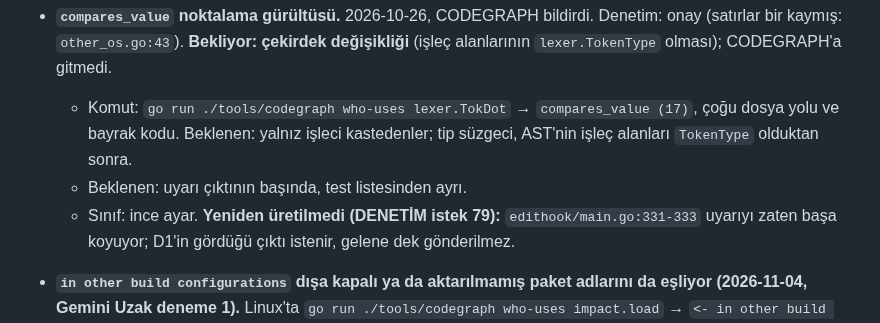
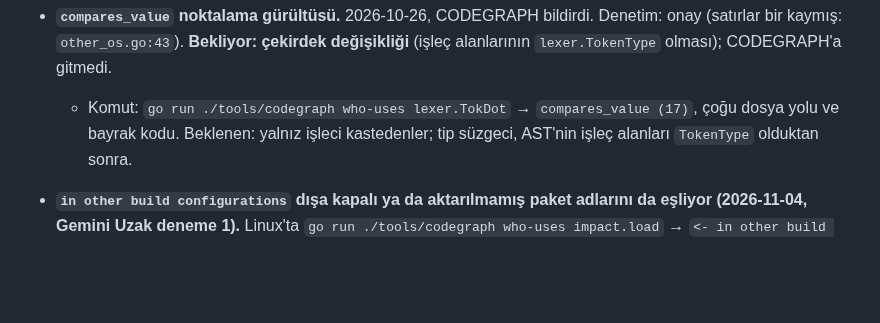
Before and after one commit to sekerahmet/TCB, a Markdown page: tools/codegraph/gaps.md, the part around the change. GitHub-like rendering; blank space fills up the shorter version.

Commit message:
codegraph: gaps drops two orphan lines of a closed item (DENETIM 354 closure)
Co-Authored-By: Claude Opus 5.5 <noreply@anthropic.com>

```diff
--- a/tools/codegraph/gaps.md
+++ b/tools/codegraph/gaps.md
@@ -76,8 +76,6 @@ Açık kalanlar, CODEGRAPH'ın denediği ve önerdiği yollarla (tasarım bekliy
 
 - **`compares_value` noktalama gürültüsü.** 2026-10-26, CODEGRAPH bildirdi. Denetim: onay (satırlar bir kaymış: `other_os.go:43`). **Bekliyor: çekirdek değişikliği** (işleç alanlarının `lexer.TokenType` olması); CODEGRAPH'a gitmedi.
   - Komut: `go run ./tools/codegraph who-uses lexer.TokDot` → `compares_value (17)`, çoğu dosya yolu ve bayrak kodu. Beklenen: yalnız işleci kastedenler; tip süzgeci, AST'nin işleç alanları `TokenType` olduktan sonra.
-  - Beklenen: uyarı çıktının başında, test listesinden ayrı.
-  - Sınıf: ince ayar. **Yeniden üretilmedi (DENETİM istek 79):** `edithook/main.go:331-333` uyarıyı zaten başa koyuyor; D1'in gördüğü çıktı istenir, gelene dek gönderilmez.
 - **`in other build configurations` dışa kapalı ya da aktarılmamış paket adlarını da eşliyor (2026-11-04, Gemini Uzak deneme 1).** Linux'ta `go run ./tools/codegraph who-uses impact.load` → `<- in other build configurations (1; files not built for linux/amd64, read as text, not type-checked): internal/sysmem/memory_windows.go:11`. İkinci yoldan doğrulama: `impact.load` `tools/impact/load.go:10`'da `package main` içi dışa kapalı işlevdir; `internal/sysmem/memory_windows.go:11` ise `package sysmem` içindeki `memState` yapısının `load uint32` alanıdır (`tools/impact`'i aktarmaz). Neden: `otherConfigMentions` (`tools/codegraph/query_other_configs.go:31`) derlenmeyen her dosyada çıplak kısa ad arıyor; dışa kapalı paket düzeyi bildirimlerde aynı paket klasörünü, başka paketteki dışa açık bildirimlerde dosyanın `import` listesini süzmeli.
 - **Yorumda satır sonunda bölünen yolun kuyruğu (`// .../ \n // main.go`) çıplak ad gibi `cites` kurabilir (2026-11-05, DENETİM istek 102).** Yorumdaki çıplak ad eşleşmesi doğru `cites` bağlarını koruduğu için kaldırılmadı, yalnız aynı satırda `'/'` karakterinden hemen sonra gelen yol kuyrukları (`examples/README.md`) elendi; iki `//` satırına bölünen yolda alt satırın başındaki `main.go` çıplak görünür. Örnek yok [ölçüldü: DENETİM istek 147 N3].
 - **`tests-for planning_questions.txt` sınav testini varsayılan çıktıda göstermiyor (2026-11-05, DENETİM istek 147 Ş1).** `exam_links.go:18`'in sabiti `parseExamWords`'te okunuyor, `buildGraph`'a ulaşan her test dosyanın okuyucusu sayılıyor; o testler geçici fikstür kökünde koşuyor. Yeni `tests` kenarı 182; sınav dosyası değişince seçim 8 satırdan 189'a çıktı, sınav yine içinde [ölçüldü: DENETİM]. `docs/code_identities.md`'de aynı kalıp var. Beklenen: `Join(<parametre kök>, sabit)` testin okuması sayılmaz. Sınavda iki parçalı alan (`Box.Width`) silinince sınav seçilmiyor; gerçek sınavda örnek yok.
```
